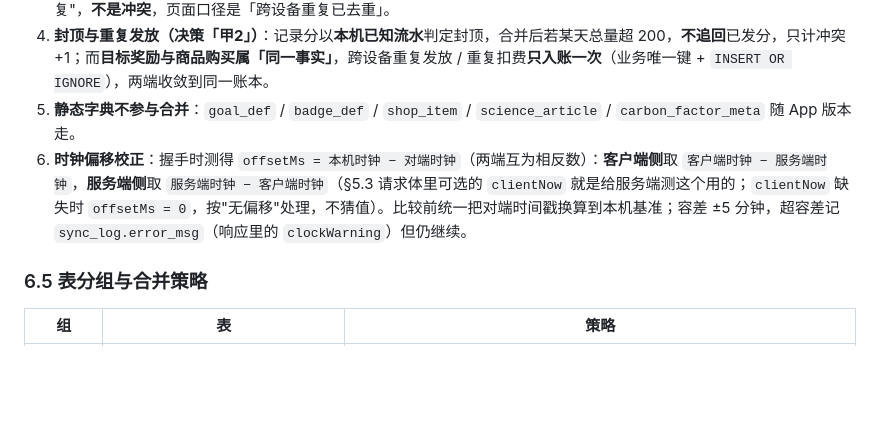
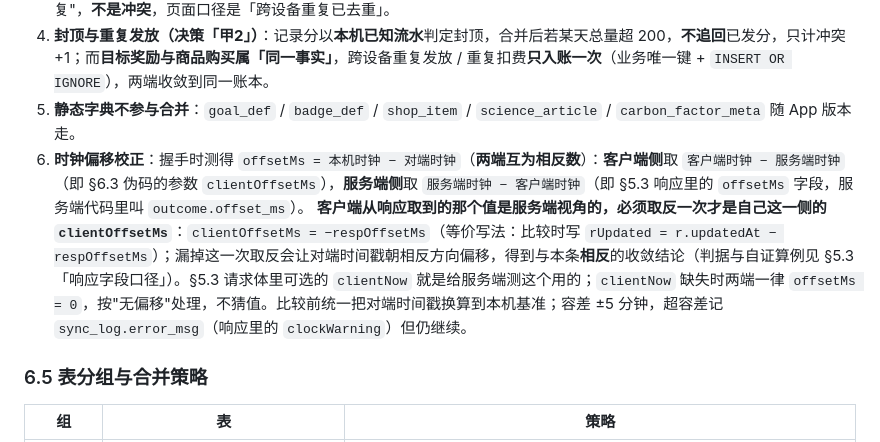
Before and after one commit to a3354547604-stack/CarbonBoo, a Markdown page: docs/APPENDIX-B-data-and-api.md, the part around one of its changes. GitHub-like rendering; blank space fills up the shorter version.

```diff
--- a/docs/APPENDIX-B-data-and-api.md
+++ b/docs/APPENDIX-B-data-and-api.md
@@ -991,7 +1012,8 @@ async function mergeTable<T extends BaseRow>(
    **`ignored` 不计入 `conflicts`**：`conflicts` 只按 §6.3 的「真冲突」条件计数（`l.updatedAt > lastSyncAt && r.updatedAt > lastSyncAt`，即"两端自上次同步后都改过这一行"）；去重丢弃的行是"同一事实的重复"，**不是冲突**，页面口径是「跨设备重复已去重」。
 4. **封顶与重复发放（决策「甲2」）**：记录分以**本机已知流水**判定封顶，合并后若某天总量超 200，**不追回**已发分，只计冲突 +1；而**目标奖励与商品购买属「同一事实」**，跨设备重复发放 / 重复扣费**只入账一次**（业务唯一键 + `INSERT OR IGNORE`），两端收敛到同一账本。
 5. **静态字典不参与合并**：`goal_def` / `badge_def` / `shop_item` / `science_article` / `carbon_factor_meta` 随 App 版本走。
-6. **时钟偏移校正**：握手时测得 `offsetMs = 本机时钟 − 对端时钟`（两端互为相反数）：**客户端侧**取 `客户端时钟 − 服务端时钟`，**服务端侧**取 `服务端时钟 − 客户端时钟`（§5.3 请求体里可选的 `clientNow` 就是给服务端测这个用的；`clientNow` 缺失时 `offsetMs = 0`，按"无偏移"处理，不猜值）。比较前统一把对端时间戳换算到本机基准；容差 ±5 分钟，超容差记 `sync_log.error_msg`（响应里的 `clockWarning`）但仍继续。
+6. **时钟偏移校正**：握手时测得 `offsetMs = 本机时钟 − 对端时钟`（**两端互为相反数**）：**客户端侧**取 `客户端时钟 − 服务端时钟`（即 §6.3 伪码的参数 `clientOffsetMs`），**服务端侧**取 `服务端时钟 − 客户端时钟`（即 §5.3 响应里的 `offsetMs` 字段，服务端代码里叫 `outcome.offset_ms`）。
+   **客户端从响应取到的那个值是服务端视角的，必须取反一次才是自己这一侧的 `clientOffsetMs`**：`clientOffsetMs = −respOffsetMs`（等价写法：比较时写 `rUpdated = r.updatedAt − respOffsetMs`）；漏掉这一次取反会让对端时间戳朝相反方向偏移，得到与本条**相反**的收敛结论（判据与自证算例见 §5.3「响应字段口径」）。§5.3 请求体里可选的 `clientNow` 就是给服务端测这个用的；`clientNow` 缺失时两端一律 `offsetMs = 0`，按"无偏移"处理，不猜值。比较前统一把对端时间戳换算到本机基准；容差 ±5 分钟，超容差记 `sync_log.error_msg`（响应里的 `clockWarning`）但仍继续。
 
 ### 6.5 表分组与合并策略
 
```
Also changed, not shown: other parts of docs/APPENDIX-B-data-and-api.md (+24 -3 lines), docs/CHANGELOG.md (+10 -0 lines).
